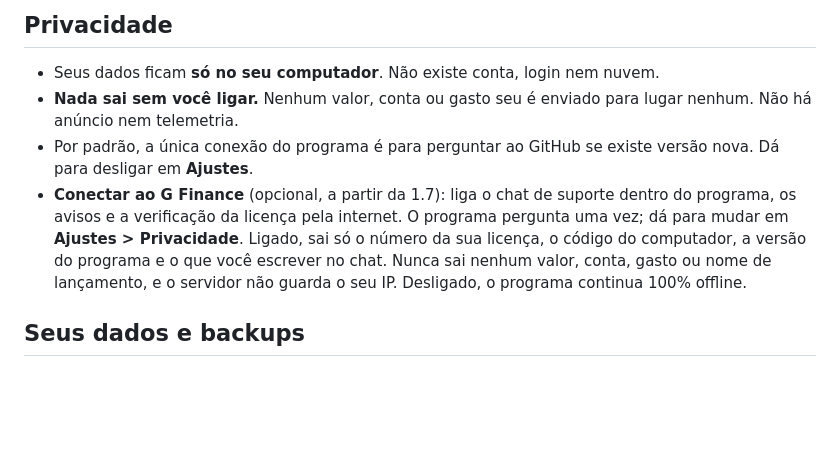
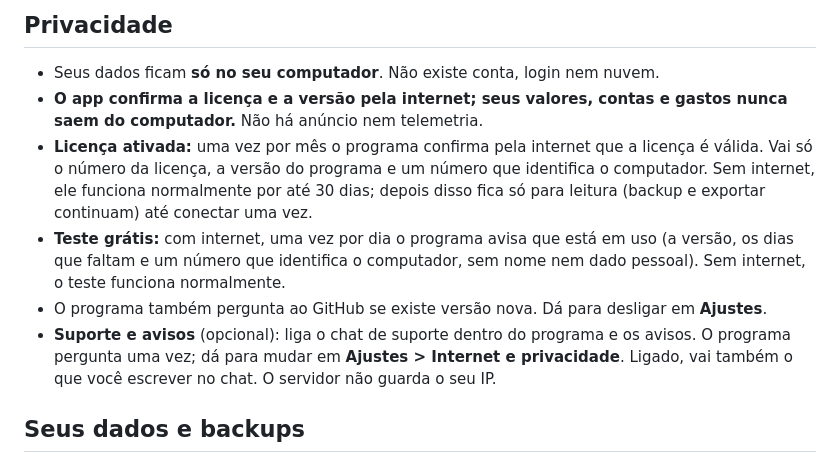
Before and after one commit to giandomotion/g-finance, a Markdown page: README.md, the part around the change. Drawn GitHub-style; blank space fills up the shorter version.

Commit message:
README: licenca confirmada online

```diff
--- a/README.md
+++ b/README.md
@@ -62,9 +62,11 @@ O número tem que ser igual ao do `SHA256SUMS.txt` da mesma versão.
 ## Privacidade
 
 - Seus dados ficam **só no seu computador**. Não existe conta, login nem nuvem.
-- **Nada sai sem você ligar.** Nenhum valor, conta ou gasto seu é enviado para lugar nenhum. Não há anúncio nem telemetria.
-- Por padrão, a única conexão do programa é para perguntar ao GitHub se existe versão nova. Dá para desligar em **Ajustes**.
-- **Conectar ao G Finance** (opcional, a partir da 1.7): liga o chat de suporte dentro do programa, os avisos e a verificação da licença pela internet. O programa pergunta uma vez; dá para mudar em **Ajustes > Privacidade**. Ligado, sai só o número da sua licença, o código do computador, a versão do programa e o que você escrever no chat. Nunca sai nenhum valor, conta, gasto ou nome de lançamento, e o servidor não guarda o seu IP. Desligado, o programa continua 100% offline.
+- **O app confirma a licença e a versão pela internet; seus valores, contas e gastos nunca saem do computador.** Não há anúncio nem telemetria.
+- **Licença ativada:** uma vez por mês o programa confirma pela internet que a licença é válida. Vai só o número da licença, a versão do programa e um número que identifica o computador. Sem internet, ele funciona normalmente por até 30 dias; depois disso fica só para leitura (backup e exportar continuam) até conectar uma vez.
+- **Teste grátis:** com internet, uma vez por dia o programa avisa que está em uso (a versão, os dias que faltam e um número que identifica o computador, sem nome nem dado pessoal). Sem internet, o teste funciona normalmente.
+- O programa também pergunta ao GitHub se existe versão nova. Dá para desligar em **Ajustes**.
+- **Suporte e avisos** (opcional): liga o chat de suporte dentro do programa e os avisos. O programa pergunta uma vez; dá para mudar em **Ajustes > Internet e privacidade**. Ligado, vai também o que você escrever no chat. O servidor não guarda o seu IP.
 
 ## Seus dados e backups
 
```
